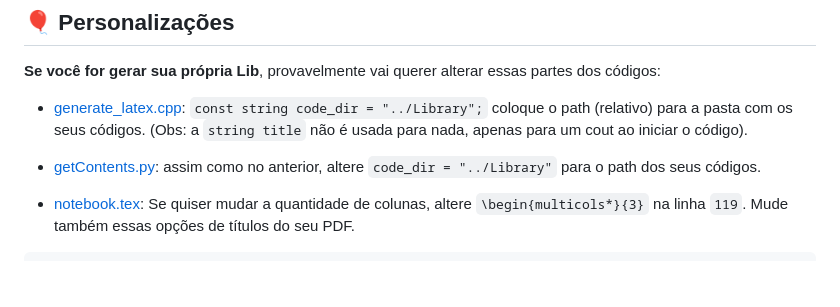
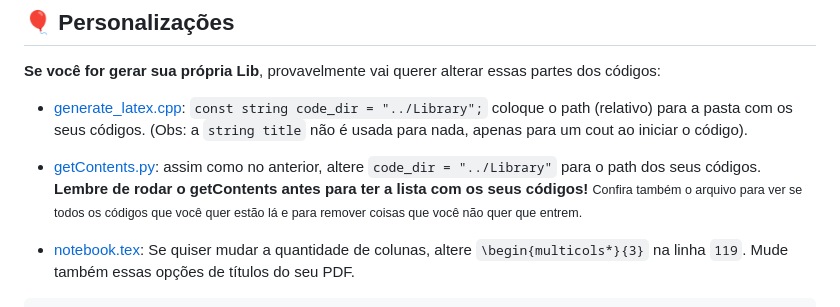
Before and after one commit to SamuellH12/Competitive-Programming-Algorithms, a Markdown page: pdf/README.md, the part around the change. Rendered like a GitHub page; blank space fills up the shorter version.

Commit message:
gerador de pdf: melhora no readme

````diff
--- a/pdf/README.md
+++ b/pdf/README.md
@@ -45,7 +45,7 @@ Você também pode adicionar seu arquivo tex diretamente na pasta de códigos. N
 
 - [generate_latex.cpp](generate_latex.cpp): ```const string code_dir = "../Library";``` coloque o path (relativo) para a pasta com os seus códigos. (Obs: a ```string title``` não é usada para nada, apenas para um cout ao iniciar o código).
 
-- [getContents.py](getContents.py): assim como no anterior, altere ```code_dir = "../Library"``` para o path dos seus códigos.
+- [getContents.py](getContents.py): assim como no anterior, altere ```code_dir = "../Library"``` para o path dos seus códigos. **Lembre de rodar o getContents antes para ter a lista com os seus códigos!** <small>Confira também o arquivo para ver se todos os códigos que você quer estão lá e para remover coisas que você não quer que entrem.</small>
 
 - [notebook.tex](notebook.tex): Se quiser mudar a quantidade de colunas, altere ```\begin{multicols*}{3}``` na linha ```119```. Mude também essas opções de títulos do seu PDF.
 ```tex
````
